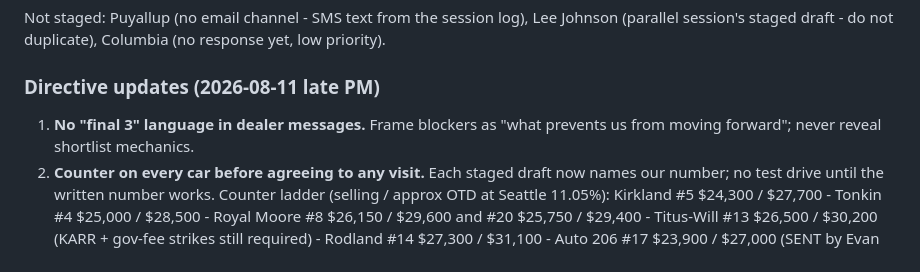
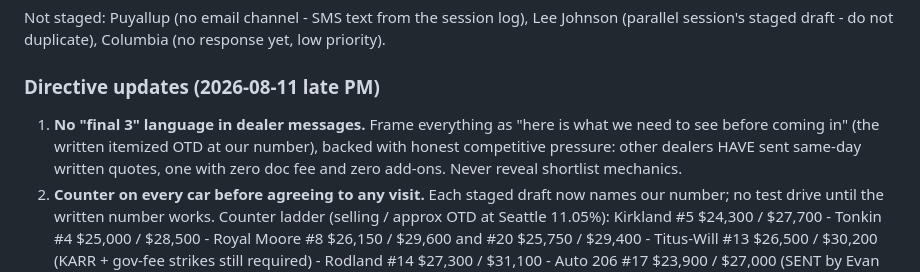
Before and after one commit to evbarleyg/macicarsearch, a Markdown page: outreach/README.md, the part around the change. Rendered like a GitHub page.

Commit message:
Reframe drafts: "need to see X before coming in" + others-doing-better pressure
All five pending Gmail drafts rewritten: positive conditional (the
revised written sheet at our number is what gets a visit) plus honest
competitive context (same-day written quotes in hand, one with zero
doc fee and zero add-ons). Counters unchanged.

Co-Authored-By: Claude Fable 5 <noreply@anthropic.com>
Claude-Session: https://claude.ai/code/session_01W2BsD9f6up2bFSop59TatB

```diff
--- a/outreach/README.md
+++ b/outreach/README.md
@@ -754,7 +754,7 @@ Not staged: Puyallup (no email channel - SMS text from the session log), Lee Joh
 
 ### Directive updates (2026-08-11 late PM)
 
-1. **No "final 3" language in dealer messages.** Frame blockers as "what prevents us from moving forward"; never reveal shortlist mechanics.
+1. **No "final 3" language in dealer messages.** Frame everything as "here is what we need to see before coming in" (the written itemized OTD at our number), backed with honest competitive pressure: other dealers HAVE sent same-day written quotes, one with zero doc fee and zero add-ons. Never reveal shortlist mechanics.
 2. **Counter on every car before agreeing to any visit.** Each staged draft now names our number; no test drive until the written number works. Counter ladder (selling / approx OTD at Seattle 11.05%): Kirkland #5 $24,300 / $27,700 - Tonkin #4 $25,000 / $28,500 - Royal Moore #8 $26,150 / $29,600 and #20 $25,750 / $29,400 - Titus-Will #13 $26,500 / $30,200 (KARR + gov-fee strikes still required) - Rodland #14 $27,300 / $31,100 - Auto 206 #17 $23,900 / $27,000 (SENT by Evan 22:24Z, PPI condition).
 3. **Ventilated seats de-keyed.** They were a flag in the brief, not a ranking axis. Comfort rank = trim content + miles + history + price. Effect: #14 Rodland (17.5k mi) and #9 CPO Carbon strengthen; #13's case is now "most equipment, most miles, mid price" and it sits behind #5 and #12 on value.
 4. All five remaining Gmail drafts revised accordingly (Titus-Will, Rodland, Tonkin, Kirkland, Royal Moore). Auto 206's counter went out before the revision - content materially identical.
```
